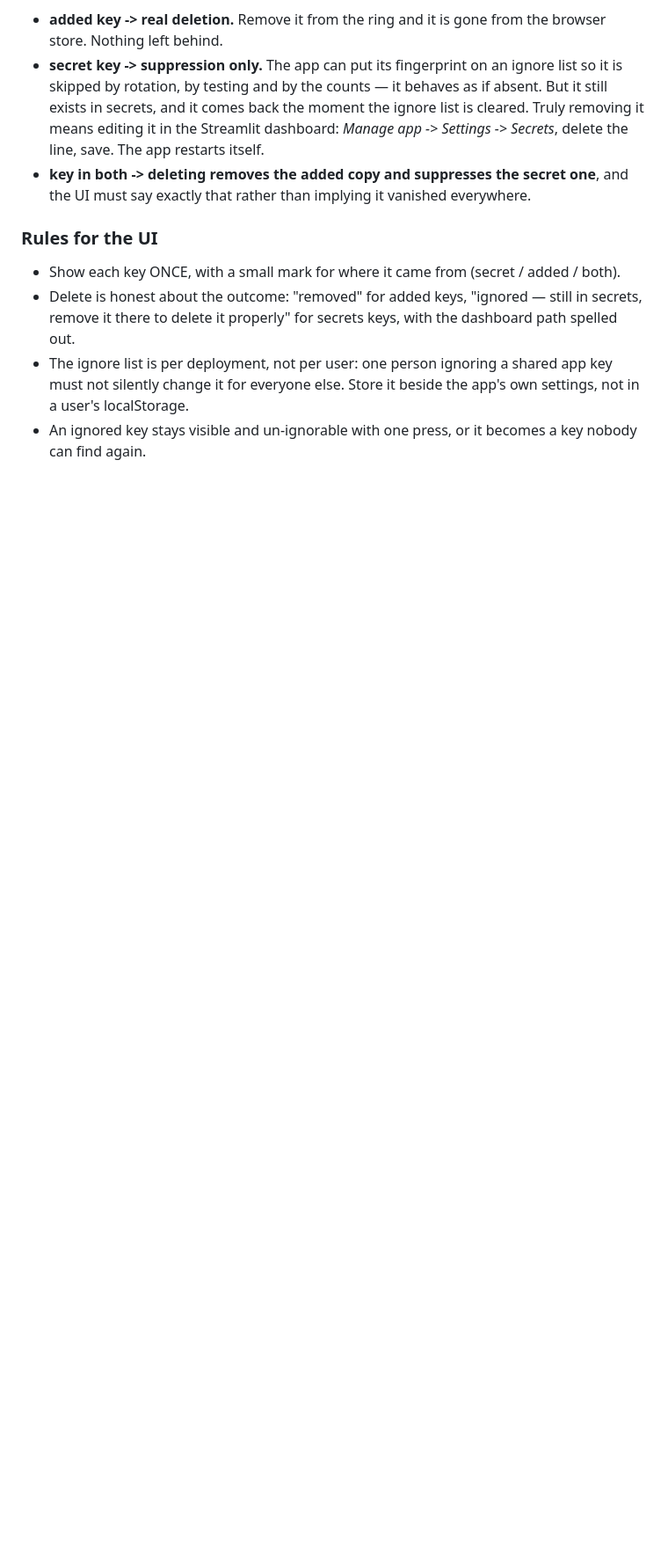
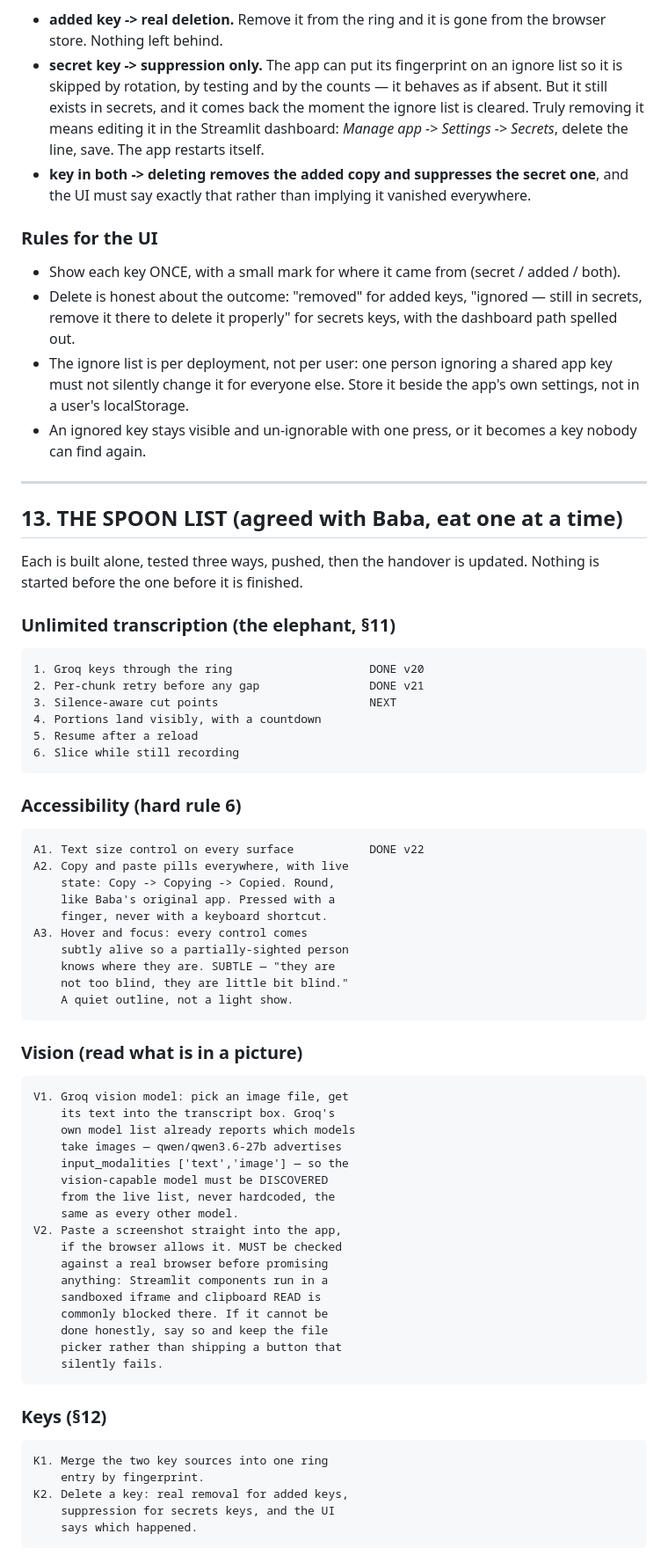
Before and after one commit to markoboskoauroville/MAHA_TRANSCRIBE_STREAMLIT, a Markdown page: HANDOVER.md, the part around the change. Shown at 88% size. Rendered like a GitHub page; blank space fills up the shorter version.

Commit message:
HANDOVER: the agreed spoon list — accessibility, vision, clipboard, keys
Records everything Baba has asked for as discrete spoons, each built
alone and tested three ways. Notes up front the two things that must be
verified rather than assumed: the vision-capable model is DISCOVERED from
Groq's live model list (qwen/qwen3.6-27b already advertises image input)
rather than hardcoded, and clipboard paste must be proven in a real
browser before it is promised, because Streamlit components run in a
sandboxed iframe where clipboard read is commonly blocked.

```diff
--- a/HANDOVER.md
+++ b/HANDOVER.md
@@ -675,3 +675,56 @@ from inside a running app. So:
     Store it beside the app's own settings, not in a user's localStorage.
   * An ignored key stays visible and un-ignorable with one press, or it
     becomes a key nobody can find again.
+
+---
+
+## 13. THE SPOON LIST (agreed with Baba, eat one at a time)
+
+Each is built alone, tested three ways, pushed, then the handover is
+updated. Nothing is started before the one before it is finished.
+
+### Unlimited transcription (the elephant, §11)
+    1. Groq keys through the ring                    DONE v20
+    2. Per-chunk retry before any gap                DONE v21
+    3. Silence-aware cut points                      NEXT
+    4. Portions land visibly, with a countdown
+    5. Resume after a reload
+    6. Slice while still recording
+
+### Accessibility (hard rule 6)
+    A1. Text size control on every surface           DONE v22
+    A2. Copy and paste pills everywhere, with live
+        state: Copy -> Copying -> Copied. Round,
+        like Baba's original app. Pressed with a
+        finger, never with a keyboard shortcut.
+    A3. Hover and focus: every control comes
+        subtly alive so a partially-sighted person
+        knows where they are. SUBTLE — "they are
+        not too blind, they are little bit blind."
+        A quiet outline, not a light show.
+
+### Vision (read what is in a picture)
+    V1. Groq vision model: pick an image file, get
+        its text into the transcript box. Groq's
+        own model list already reports which models
+        take images — qwen/qwen3.6-27b advertises
+        input_modalities ['text','image'] — so the
+        vision-capable model must be DISCOVERED
+        from the live list, never hardcoded, the
+        same as every other model.
+    V2. Paste a screenshot straight into the app,
+        if the browser allows it. MUST be checked
+        against a real browser before promising
+        anything: Streamlit components run in a
+        sandboxed iframe and clipboard READ is
+        commonly blocked there. If it cannot be
+        done honestly, say so and keep the file
+        picker rather than shipping a button that
+        silently fails.
+
+### Keys (§12)
+    K1. Merge the two key sources into one ring
+        entry by fingerprint.
+    K2. Delete a key: real removal for added keys,
+        suppression for secrets keys, and the UI
+        says which happened.
```
